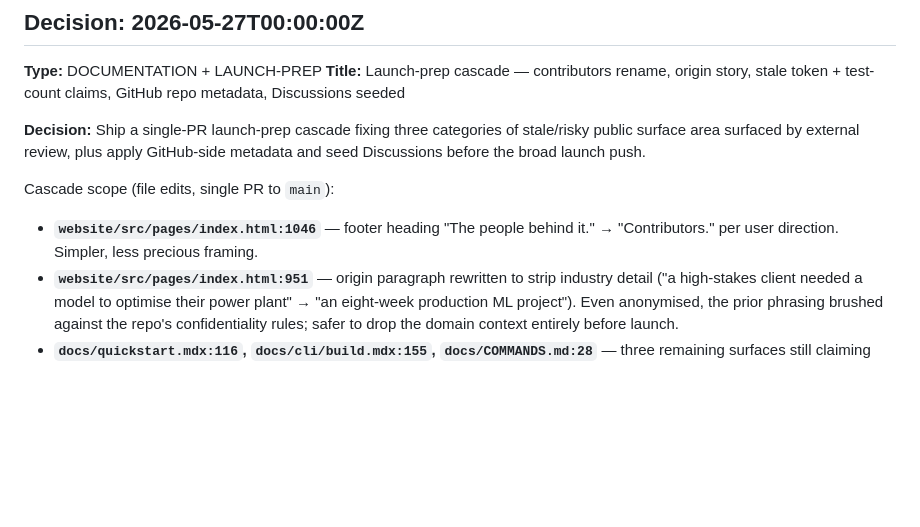
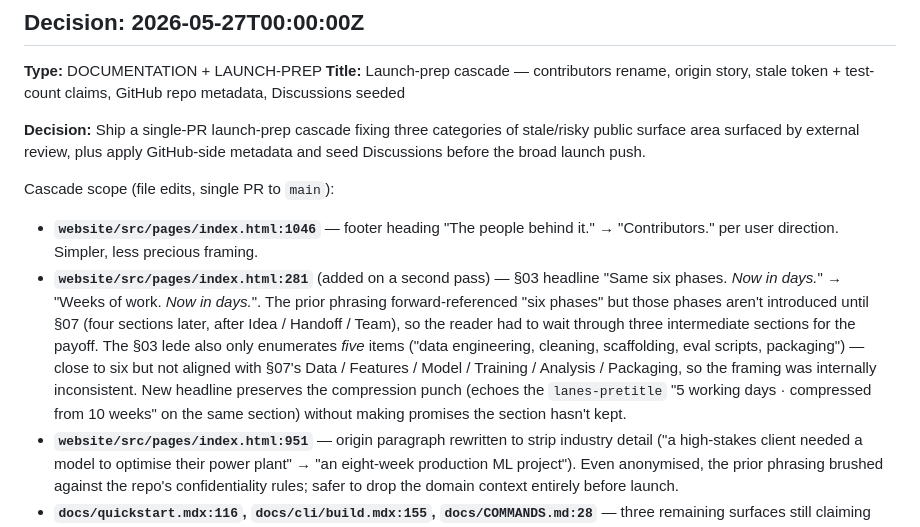
Before and after one commit to SamPlvs/zero-operators, a Markdown page: memory/zo-platform/DECISION_LOG.md, the part around the change. GitHub-like rendering; blank space fills up the shorter version.

Commit message:
docs(memory): record §03 headline fix in DECISION_LOG cascade-scope list
Follow-on to db7d680 — the §03 rewrite was missed in the original
launch-prep DECISION_LOG entry because it was caught after the
initial commit landed. Adds it inline to the cascade-scope list so
the audit trail matches the actual file set in the PR.

Co-Authored-By: Claude Opus 4.7 (1M context) <noreply@anthropic.com>

```diff
--- a/memory/zo-platform/DECISION_LOG.md
+++ b/memory/zo-platform/DECISION_LOG.md
@@ -1009,6 +1009,7 @@ Recommended sequencing within Tier 2: **architecture-first** (cross-phase backed
 
 Cascade scope (file edits, single PR to `main`):
 - **`website/src/pages/index.html:1046`** — footer heading "The people behind it." → "Contributors." per user direction. Simpler, less precious framing.
+- **`website/src/pages/index.html:281`** (added on a second pass) — §03 headline "Same six phases. *Now in days.*" → "Weeks of work. *Now in days.*". The prior phrasing forward-referenced "six phases" but those phases aren't introduced until §07 (four sections later, after Idea / Handoff / Team), so the reader had to wait through three intermediate sections for the payoff. The §03 lede also only enumerates *five* items ("data engineering, cleaning, scaffolding, eval scripts, packaging") — close to six but not aligned with §07's Data / Features / Model / Training / Analysis / Packaging, so the framing was internally inconsistent. New headline preserves the compression punch (echoes the `lanes-pretitle` "5 working days · compressed from 10 weeks" on the same section) without making promises the section hasn't kept.
 - **`website/src/pages/index.html:951`** — origin paragraph rewritten to strip industry detail ("a high-stakes client needed a model to optimise their power plant" → "an eight-week production ML project"). Even anonymised, the prior phrasing brushed against the repo's confidentiality rules; safer to drop the domain context entirely before launch.
 - **`docs/quickstart.mdx:116`, `docs/cli/build.mdx:155`, `docs/COMMANDS.md:28`** — three remaining surfaces still claiming "~70-80% reduction" updated to match the measured-honesty framing already in place at `docs/reference/cost-benchmark.mdx`, `docs/concepts/low-token-mode.mdx`, and the README: "**~30% measured savings** on MNIST ($7.75 vs ~$11); 50-60% targeted via Haiku routing + per-phase trims (pending second bench), 70-80% on the roadmap via SDK refactor". The session-025 honesty cascade missed these three.
 - **`docs/installation.mdx:130`** — example test output `# 675 passed, 7 skipped in 7s` → `# 743 passed, 7 skipped in 5s`. Current `pytest -q` confirms 743 passed + 7 skipped.
```
